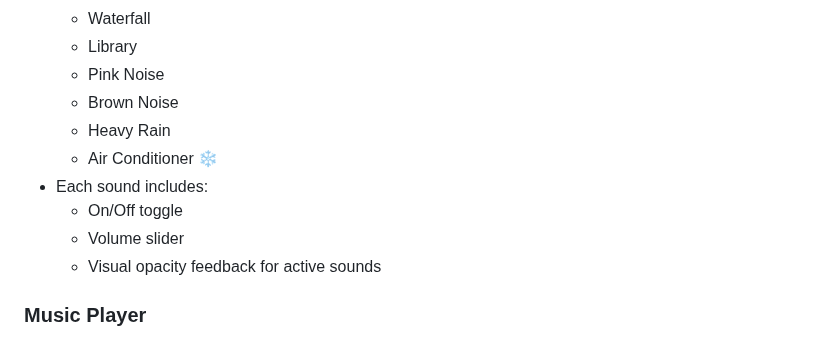
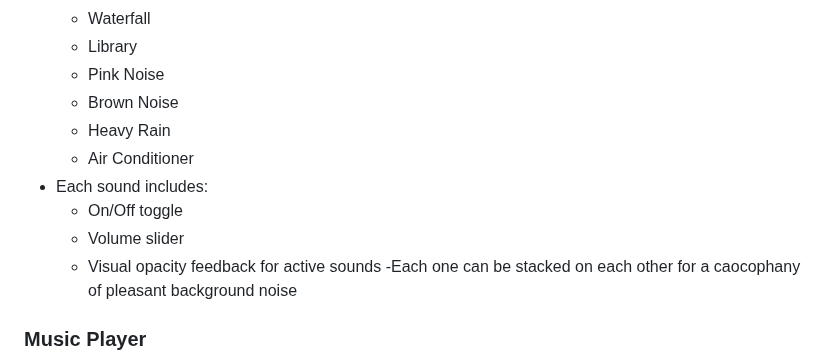
Before and after one commit to Stuff1Do/pomodoro-xd, a Markdown page: README.md, the part around the change. GitHub-like rendering.

```diff
--- a/README.md
+++ b/README.md
@@ -42,11 +42,12 @@ To run this locally:
   - Pink Noise
   - Brown Noise
   - Heavy Rain
-  - Air Conditioner ❄
+  - Air Conditioner
 - Each sound includes:
   - On/Off toggle
   - Volume slider
   - Visual opacity feedback for active sounds
+-Each one can be stacked on each other for a caocophany of pleasant background noise
 
 ### Music Player
 - Dual-mode music library:
```
